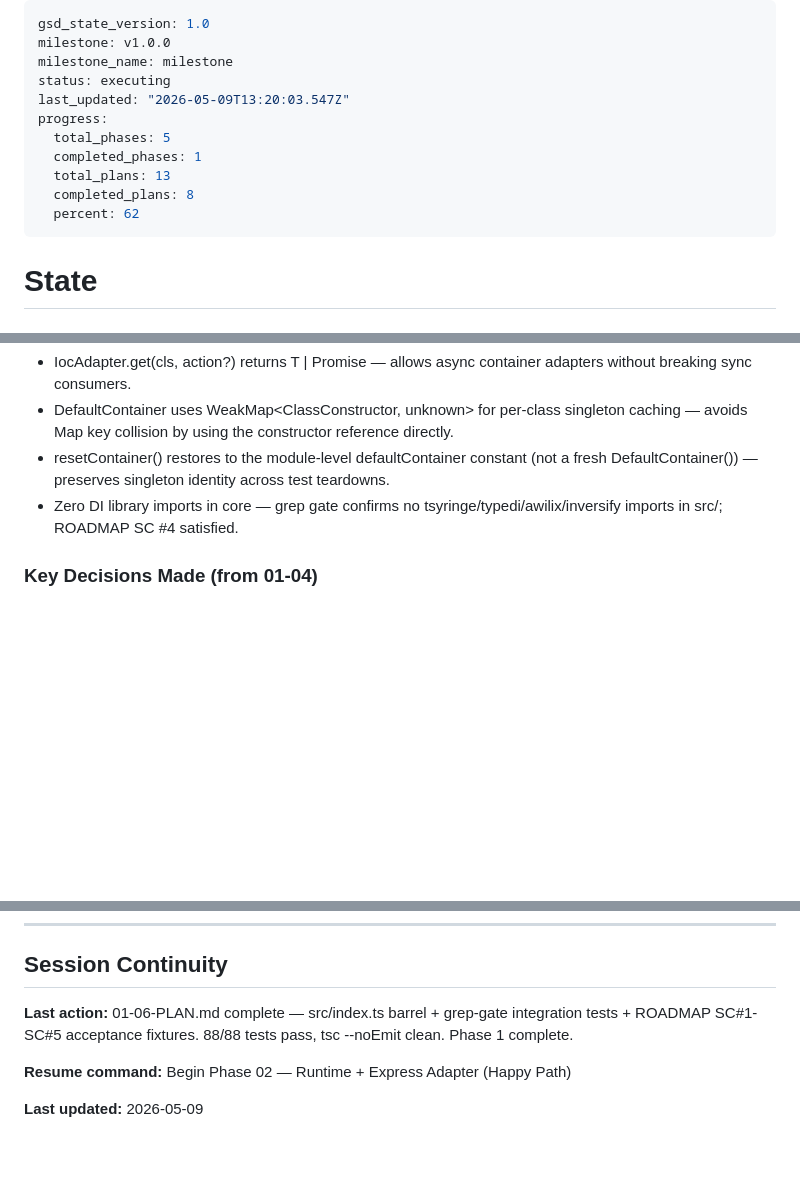
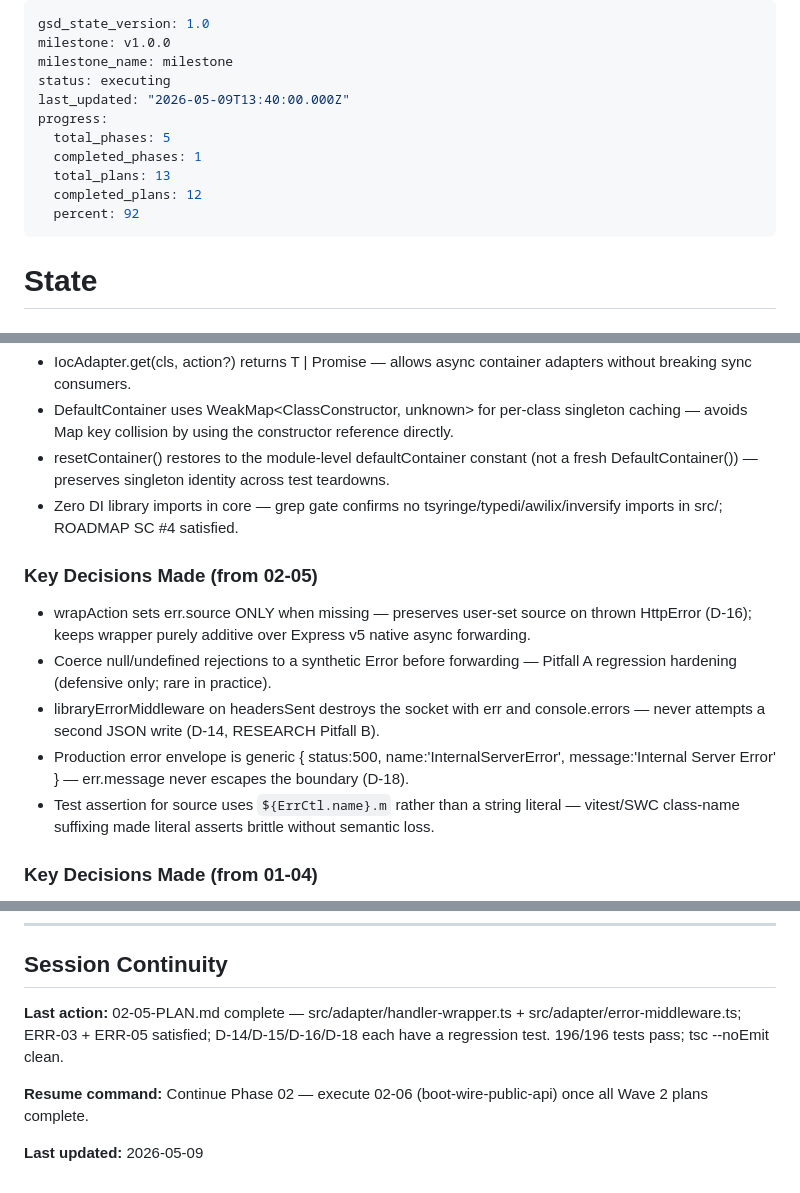
Before and after one commit to nirajk77777/express-rest-decorators, a Markdown page: .planning/STATE.md, 3 parts joined by grey strips. GitHub-like rendering; blank space fills up the shorter version.

Commit message:
docs(02-05): complete error middleware + handler wrapper plan summary

```diff
--- a/.planning/STATE.md
+++ b/.planning/STATE.md
@@ -3,13 +3,13 @@ gsd_state_version: 1.0
 milestone: v1.0.0
 milestone_name: milestone
 status: executing
-last_updated: "2026-05-09T13:20:03.547Z"
+last_updated: "2026-05-09T13:40:00.000Z"
 progress:
   total_phases: 5
   completed_phases: 1
   total_plans: 13
-  completed_plans: 8
-  percent: 62
+  completed_plans: 12
+  percent: 92
 ---
 
 # State
@@ -130,6 +130,14 @@ Phase 1 ──► Phase 2 ──┬──► Phase 3 ──┐
 - resetContainer() restores to the module-level defaultContainer constant (not a fresh DefaultContainer()) — preserves singleton identity across test teardowns.
 - Zero DI library imports in core — grep gate confirms no tsyringe/typedi/awilix/inversify imports in src/; ROADMAP SC #4 satisfied.
 
+### Key Decisions Made (from 02-05)
+
+- wrapAction sets err.source ONLY when missing — preserves user-set source on thrown HttpError (D-16); keeps wrapper purely additive over Express v5 native async forwarding.
+- Coerce null/undefined rejections to a synthetic Error before forwarding — Pitfall A regression hardening (defensive only; rare in practice).
+- libraryErrorMiddleware on headersSent destroys the socket with err and console.errors — never attempts a second JSON write (D-14, RESEARCH Pitfall B).
+- Production error envelope is generic { status:500, name:'InternalServerError', message:'Internal Server Error' } — err.message never escapes the boundary (D-18).
+- Test assertion for source uses `${ErrCtl.name}.m` rather than a string literal — vitest/SWC class-name suffixing made literal asserts brittle without semantic loss.
+
 ### Key Decisions Made (from 01-04)
 
 - toJSON() field policy: never include stack or cause — only { name, message, status } (+ details/source for BadRequestError when set); safe for HTTP responses.
@@ -149,8 +157,8 @@ Phase 1 ──► Phase 2 ──┬──► Phase 3 ──┐
 
 ## Session Continuity
 
-**Last action:** 01-06-PLAN.md complete — src/index.ts barrel + grep-gate integration tests + ROADMAP SC#1-SC#5 acceptance fixtures. 88/88 tests pass, tsc --noEmit clean. Phase 1 complete.
+**Last action:** 02-05-PLAN.md complete — src/adapter/handler-wrapper.ts + src/adapter/error-middleware.ts; ERR-03 + ERR-05 satisfied; D-14/D-15/D-16/D-18 each have a regression test. 196/196 tests pass; tsc --noEmit clean.
 
-**Resume command:** Begin Phase 02 — Runtime + Express Adapter (Happy Path)
+**Resume command:** Continue Phase 02 — execute 02-06 (boot-wire-public-api) once all Wave 2 plans complete.
 
 **Last updated:** 2026-05-09
```
Also changed, not shown: other parts of .planning/STATE.md (+1 -1 lines), 1 other file.
